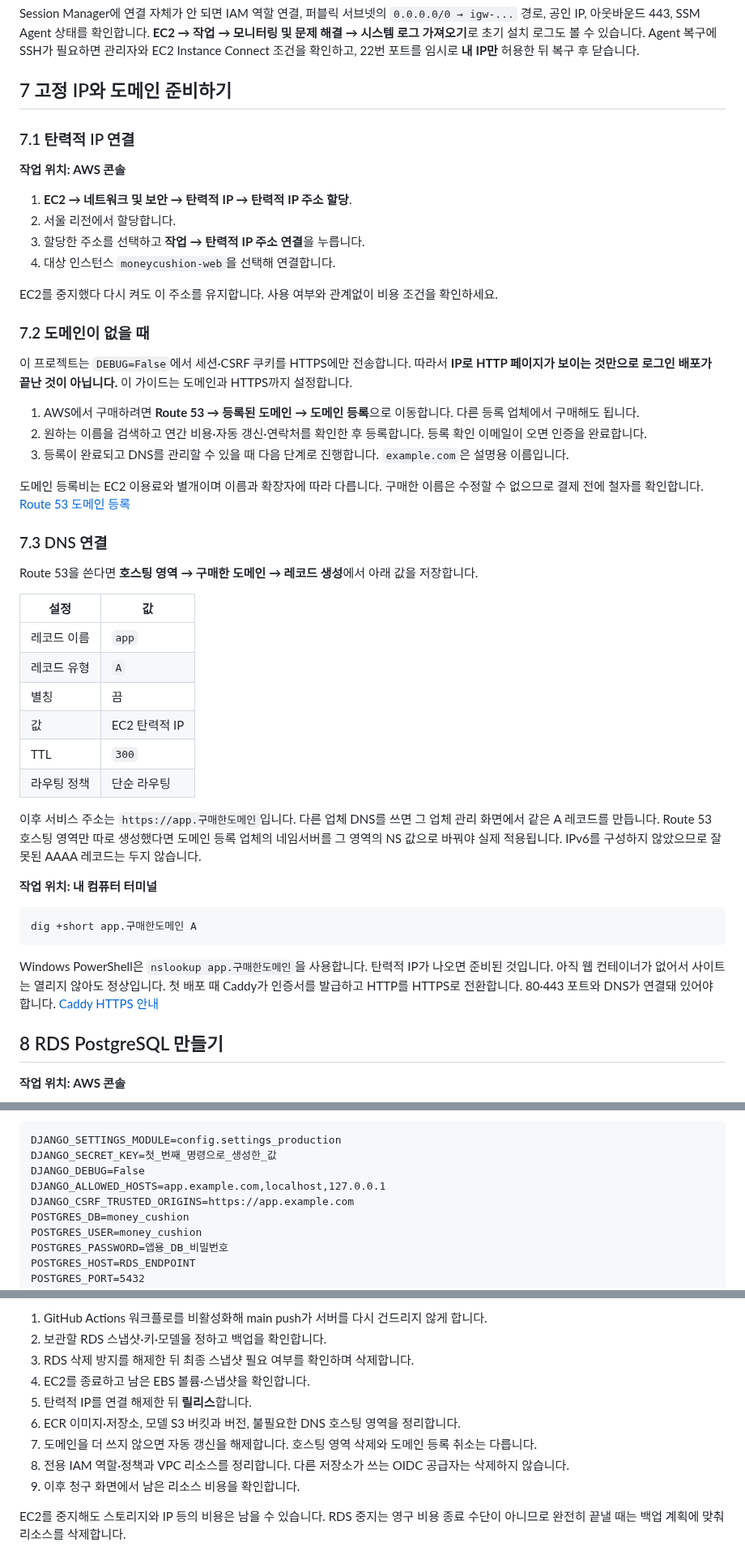
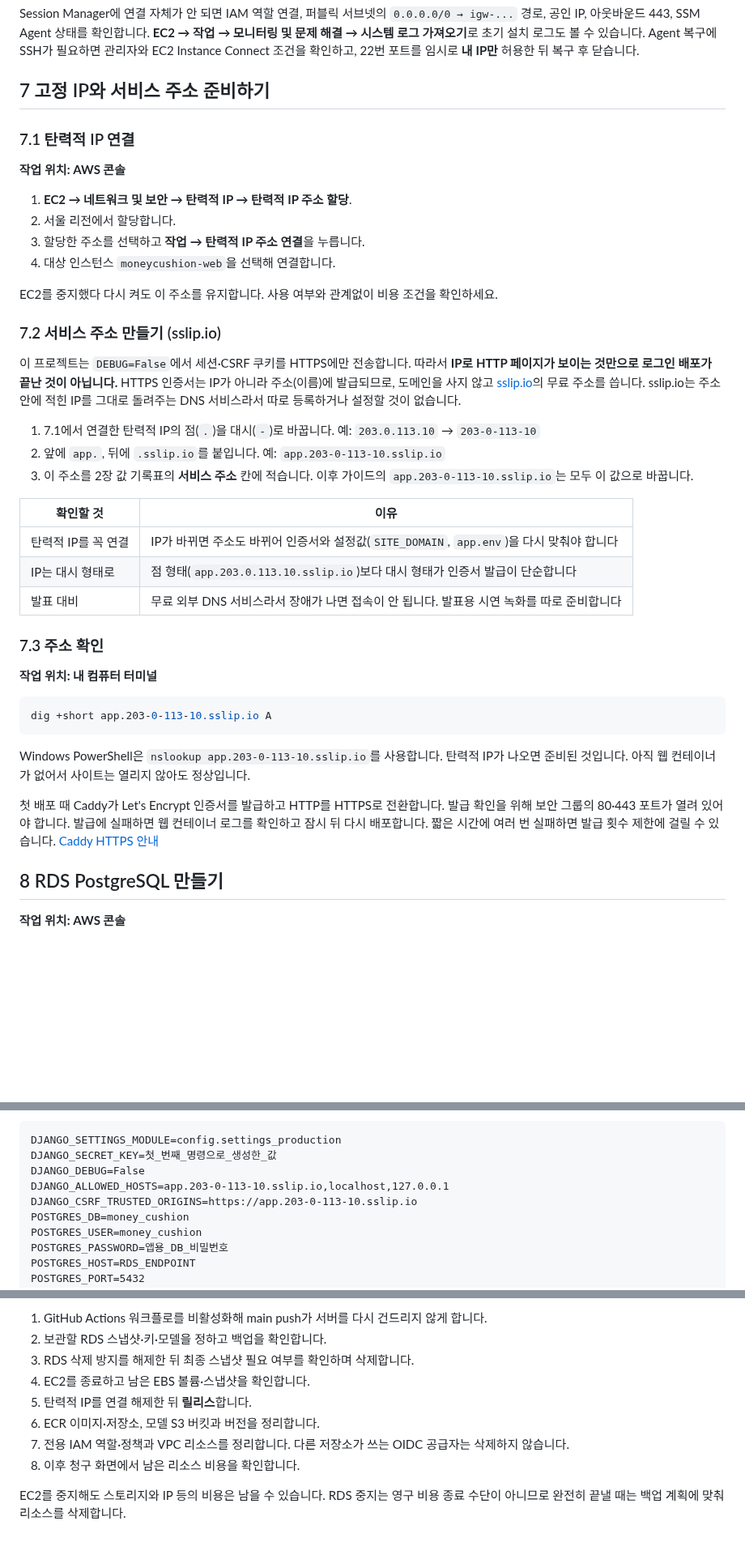
Before and after one commit to 20260528-skn-family-ai-33/SKN33-Final-4Team, a Markdown page: docs/AWS_DEPLOYMENT_GUIDE.md, 3 parts joined by grey strips. Shown at 81% size. Drawn GitHub-style; blank space fills up the shorter version.

Commit message:
2026.11.10/김나은/docs: 배포 주소를 도메인 구매 대신 sslip.io로 변경

````diff
--- a/docs/AWS_DEPLOYMENT_GUIDE.md
+++ b/docs/AWS_DEPLOYMENT_GUIDE.md
@@ -199,7 +199,7 @@ sudo tail -n 100 /var/log/cloud-init-output.log
 
 Session Manager에 연결 자체가 안 되면 IAM 역할 연결, 퍼블릭 서브넷의 `0.0.0.0/0 → igw-...` 경로, 공인 IP, 아웃바운드 443, SSM Agent 상태를 확인합니다. **EC2 → 작업 → 모니터링 및 문제 해결 → 시스템 로그 가져오기**로 초기 설치 로그도 볼 수 있습니다. Agent 복구에 SSH가 필요하면 관리자와 EC2 Instance Connect 조건을 확인하고, 22번 포트를 임시로 **내 IP만** 허용한 뒤 복구 후 닫습니다.
 
-## 7 고정 IP와 도메인 준비하기
+## 7 고정 IP와 서비스 주소 준비하기
 
 ### 7.1 탄력적 IP 연결
 
@@ -212,38 +212,31 @@ Session Manager에 연결 자체가 안 되면 IAM 역할 연결, 퍼블릭 서
 
 EC2를 중지했다 다시 켜도 이 주소를 유지합니다. 사용 여부와 관계없이 비용 조건을 확인하세요.
 
-### 7.2 도메인이 없을 때
+### 7.2 서비스 주소 만들기 (sslip.io)
 
-이 프로젝트는 `DEBUG=False`에서 세션·CSRF 쿠키를 HTTPS에만 전송합니다. 따라서 **IP로 HTTP 페이지가 보이는 것만으로 로그인 배포가 끝난 것이 아닙니다.** 이 가이드는 도메인과 HTTPS까지 설정합니다.
+이 프로젝트는 `DEBUG=False`에서 세션·CSRF 쿠키를 HTTPS에만 전송합니다. 따라서 **IP로 HTTP 페이지가 보이는 것만으로 로그인 배포가 끝난 것이 아닙니다.** HTTPS 인증서는 IP가 아니라 주소(이름)에 발급되므로, 도메인을 사지 않고 [sslip.io](https://sslip.io)의 무료 주소를 씁니다. sslip.io는 주소 안에 적힌 IP를 그대로 돌려주는 DNS 서비스라서 따로 등록하거나 설정할 것이 없습니다.
 
-1. AWS에서 구매하려면 **Route 53 → 등록된 도메인 → 도메인 등록**으로 이동합니다. 다른 등록 업체에서 구매해도 됩니다.
-2. 원하는 이름을 검색하고 연간 비용·자동 갱신·연락처를 확인한 후 등록합니다. 등록 확인 이메일이 오면 인증을 완료합니다.
-3. 등록이 완료되고 DNS를 관리할 수 있을 때 다음 단계로 진행합니다. `example.com`은 설명용 이름입니다.
+1. 7.1에서 연결한 탄력적 IP의 점(`.`)을 대시(`-`)로 바꿉니다. 예: `203.0.113.10` → `203-0-113-10`
+2. 앞에 `app.`, 뒤에 `.sslip.io`를 붙입니다. 예: `app.203-0-113-10.sslip.io`
+3. 이 주소를 2장 값 기록표의 **서비스 주소** 칸에 적습니다. 이후 가이드의 `app.203-0-113-10.sslip.io`는 모두 이 값으로 바꿉니다.
 
-도메인 등록비는 EC2 이용료와 별개이며 이름과 확장자에 따라 다릅니다. 구매한 이름은 수정할 수 없으므로 결제 전에 철자를 확인합니다. [Route 53 도메인 등록](https://docs.aws.amazon.com/ko_kr/Route53/latest/DeveloperGuide/domain-register.html)
+| 확인할 것 | 이유 |
+|---|---|
+| 탄력적 IP를 꼭 연결 | IP가 바뀌면 주소도 바뀌어 인증서와 설정값(`SITE_DOMAIN`, `app.env`)을 다시 맞춰야 합니다 |
+| IP는 대시 형태로 | 점 형태(`app.203.0.113.10.sslip.io`)보다 대시 형태가 인증서 발급이 단순합니다 |
+| 발표 대비 | 무료 외부 DNS 서비스라서 장애가 나면 접속이 안 됩니다. 발표용 시연 녹화를 따로 준비합니다 |
 
-### 7.3 DNS 연결
-
-Route 53을 쓴다면 **호스팅 영역 → 구매한 도메인 → 레코드 생성**에서 아래 값을 저장합니다.
-
-| 설정 | 값 |
-|---|---|
-| 레코드 이름 | `app` |
-| 레코드 유형 | `A` |
-| 별칭 | 끔 |
-| 값 | EC2 탄력적 IP |
-| TTL | `300` |
-| 라우팅 정책 | 단순 라우팅 |
-
-이후 서비스 주소는 `https://app.구매한도메인`입니다. 다른 업체 DNS를 쓰면 그 업체 관리 화면에서 같은 A 레코드를 만듭니다. Route 53 호스팅 영역만 따로 생성했다면 도메인 등록 업체의 네임서버를 그 영역의 NS 값으로 바꿔야 실제 적용됩니다. IPv6를 구성하지 않았으므로 잘못된 AAAA 레코드는 두지 않습니다.
+### 7.3 주소 확인
 
 **작업 위치: 내 컴퓨터 터미널**
 
 ```bash
-dig +short app.구매한도메인 A
+dig +short app.203-0-113-10.sslip.io A
 ```
 
-Windows PowerShell은 `nslookup app.구매한도메인`을 사용합니다. 탄력적 IP가 나오면 준비된 것입니다. 아직 웹 컨테이너가 없어서 사이트는 열리지 않아도 정상입니다. 첫 배포 때 Caddy가 인증서를 발급하고 HTTP를 HTTPS로 전환합니다. 80·443 포트와 DNS가 연결돼 있어야 합니다. [Caddy HTTPS 안내](https://caddyserver.com/docs/quick-starts/reverse-proxy)
+Windows PowerShell은 `nslookup app.203-0-113-10.sslip.io`를 사용합니다. 탄력적 IP가 나오면 준비된 것입니다. 아직 웹 컨테이너가 없어서 사이트는 열리지 않아도 정상입니다.
+
+첫 배포 때 Caddy가 Let's Encrypt 인증서를 발급하고 HTTP를 HTTPS로 전환합니다. 발급 확인을 위해 보안 그룹의 80·443 포트가 열려 있어야 합니다. 발급에 실패하면 웹 컨테이너 로그를 확인하고 잠시 뒤 다시 배포합니다. 짧은 시간에 여러 번 실패하면 발급 횟수 제한에 걸릴 수 있습니다. [Caddy HTTPS 안내](https://caddyserver.com/docs/quick-starts/reverse-proxy)
 
 ## 8 RDS PostgreSQL 만들기
 
@@ -334,8 +327,8 @@ sudo nano /opt/moneycushion/app.env
 DJANGO_SETTINGS_MODULE=config.settings_production
 DJANGO_SECRET_KEY=첫_번째_명령으로_생성한_값
 DJANGO_DEBUG=False
-DJANGO_ALLOWED_HOSTS=app.example.com,localhost,127.0.0.1
-DJANGO_CSRF_TRUSTED_ORIGINS=https://app.example.com
+DJANGO_ALLOWED_HOSTS=app.203-0-113-10.sslip.io,localhost,127.0.0.1
+DJANGO_CSRF_TRUSTED_ORIGINS=https://app.203-0-113-10.sslip.io
 POSTGRES_DB=money_cushion
 POSTGRES_USER=money_cushion
 POSTGRES_PASSWORD=앱용_DB_비밀번호
@@ -693,10 +686,9 @@ ECR과 EC2의 오래된 이미지가 쌓이므로 정상 복구 버전은 남기
 3. RDS 삭제 방지를 해제한 뒤 최종 스냅샷 필요 여부를 확인하며 삭제합니다.
 4. EC2를 종료하고 남은 EBS 볼륨·스냅샷을 확인합니다.
 5. 탄력적 IP를 연결 해제한 뒤 **릴리스**합니다.
-6. ECR 이미지·저장소, 모델 S3 버킷과 버전, 불필요한 DNS 호스팅 영역을 정리합니다.
-7. 도메인을 더 쓰지 않으면 자동 갱신을 해제합니다. 호스팅 영역 삭제와 도메인 등록 취소는 다릅니다.
-8. 전용 IAM 역할·정책과 VPC 리소스를 정리합니다. 다른 저장소가 쓰는 OIDC 공급자는 삭제하지 않습니다.
-9. 이후 청구 화면에서 남은 리소스 비용을 확인합니다.
+6. ECR 이미지·저장소, 모델 S3 버킷과 버전을 정리합니다.
+7. 전용 IAM 역할·정책과 VPC 리소스를 정리합니다. 다른 저장소가 쓰는 OIDC 공급자는 삭제하지 않습니다.
+8. 이후 청구 화면에서 남은 리소스 비용을 확인합니다.
 
 EC2를 중지해도 스토리지와 IP 등의 비용은 남을 수 있습니다. RDS 중지는 영구 비용 종료 수단이 아니므로 완전히 끝낼 때는 백업 계획에 맞춰 리소스를 삭제합니다.
 
````
Also changed, not shown: other parts of docs/AWS_DEPLOYMENT_GUIDE.md (+15 -15 lines).
